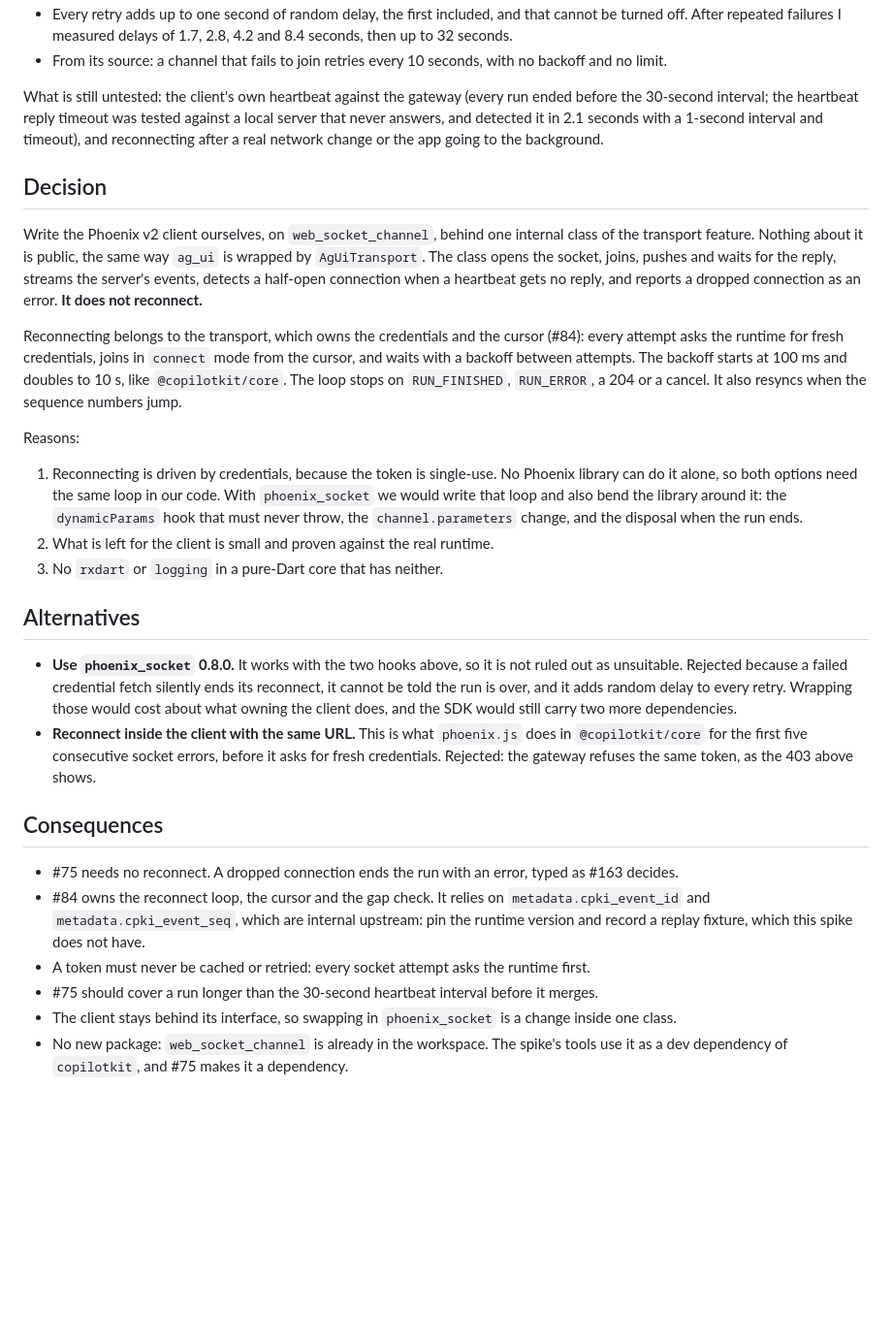
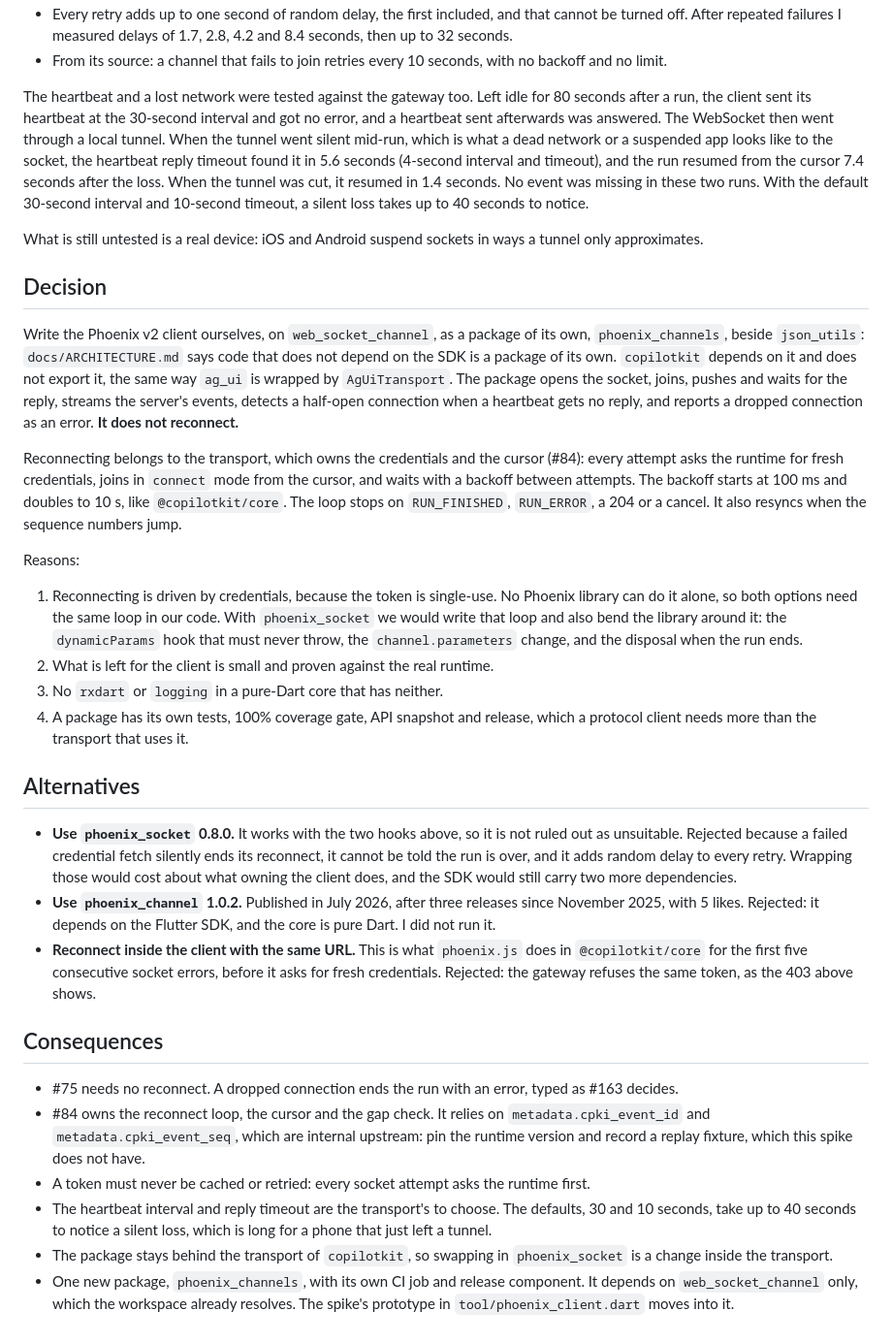
Before and after one commit to VGVentures/copilotkit_flutter_sdk, a Markdown page: docs/adr/0012-phoenix-client-for-intelligence.md, the part around the change. Shown at 97% size. Drawn GitHub-style; blank space fills up the shorter version.

Commit message:
docs(copilotkit): decide the Phoenix client is a package of its own
The heartbeat and a lost network were tested against the real gateway: two
heartbeats over an 80-second idle, a silent network found by the heartbeat
reply timeout and resumed from the cursor, and a cut network resumed. The
Phoenix client depends on nothing from the SDK, so docs/ARCHITECTURE.md makes
it a package of its own, like json_utils. phoenix_channel (which needs
Flutter) is added to the alternatives.

Co-Authored-By: Claude Sonnet 5.5 <noreply@anthropic.com>

```diff
--- a/docs/adr/0012-phoenix-client-for-intelligence.md
+++ b/docs/adr/0012-phoenix-client-for-intelligence.md
@@ -61,17 +61,27 @@ no duplicates. Its behavior around those hooks:
 - From its source: a channel that fails to join retries every 10 seconds, with
   no backoff and no limit.
 
-What is still untested: the client's own heartbeat against the gateway (every
-run ended before the 30-second interval; the heartbeat reply timeout was
-tested against a local server that never answers, and detected it in 2.1
-seconds with a 1-second interval and timeout), and reconnecting after a real
-network change or the app going to the background.
+The heartbeat and a lost network were tested against the gateway too. Left
+idle for 80 seconds after a run, the client sent its heartbeat at the
+30-second interval and got no error, and a heartbeat sent afterwards was
+answered. The WebSocket then went through a local tunnel. When the tunnel went
+silent mid-run, which is what a dead network or a suspended app looks like to
+the socket, the heartbeat reply timeout found it in 5.6 seconds (4-second
+interval and timeout), and the run resumed from the cursor 7.4 seconds after
+the loss. When the tunnel was cut, it resumed in 1.4 seconds. No event was
+missing in these two runs. With the default 30-second interval and 10-second
+timeout, a silent loss takes up to 40 seconds to notice.
+
+What is still untested is a real device: iOS and Android suspend sockets in
+ways a tunnel only approximates.
 
 ## Decision
 
-Write the Phoenix v2 client ourselves, on `web_socket_channel`, behind one
-internal class of the transport feature. Nothing about it is public, the same
-way `ag_ui` is wrapped by `AgUiTransport`. The class opens the socket, joins,
+Write the Phoenix v2 client ourselves, on `web_socket_channel`, as a package of
+its own, `phoenix_channels`, beside `json_utils`: `docs/ARCHITECTURE.md` says
+code that does not depend on the SDK is a package of its own. `copilotkit`
+depends on it and does not export it, the same way `ag_ui` is wrapped by
+`AgUiTransport`. The package opens the socket, joins,
 pushes and waits for the reply, streams the server's events, detects a
 half-open connection when a heartbeat gets no reply, and reports a dropped
 connection as an error. **It does not reconnect.**
@@ -92,6 +102,8 @@ Reasons:
    `channel.parameters` change, and the disposal when the run ends.
 2. What is left for the client is small and proven against the real runtime.
 3. No `rxdart` or `logging` in a pure-Dart core that has neither.
+4. A package has its own tests, 100% coverage gate, API snapshot and release,
+   which a protocol client needs more than the transport that uses it.
 
 ## Alternatives
 
@@ -100,6 +112,9 @@ Reasons:
   silently ends its reconnect, it cannot be told the run is over, and it adds
   random delay to every retry. Wrapping those would cost about what owning the
   client does, and the SDK would still carry two more dependencies.
+- **Use `phoenix_channel` 1.0.2.** Published in July 2026, after three releases
+  since November 2025, with 5 likes. Rejected: it depends on the Flutter SDK,
+  and the core is pure Dart. I did not run it.
 - **Reconnect inside the client with the same URL.** This is what
   `phoenix.js` does in `@copilotkit/core` for the first five consecutive socket
   errors, before it asks for fresh credentials. Rejected: the gateway refuses
@@ -115,10 +130,12 @@ Reasons:
   spike does not have.
 - A token must never be cached or retried: every socket attempt asks the
   runtime first.
-- #75 should cover a run longer than the 30-second heartbeat interval before
-  it merges.
-- The client stays behind its interface, so swapping in `phoenix_socket` is a
-  change inside one class.
-- No new package: `web_socket_channel` is already in the workspace. The
-  spike's tools use it as a dev dependency of `copilotkit`, and #75 makes it a
-  dependency.
+- The heartbeat interval and reply timeout are the transport's to choose. The
+  defaults, 30 and 10 seconds, take up to 40 seconds to notice a silent loss,
+  which is long for a phone that just left a tunnel.
+- The package stays behind the transport of `copilotkit`, so swapping in
+  `phoenix_socket` is a change inside the transport.
+- One new package, `phoenix_channels`, with its own CI job and release
+  component. It depends on `web_socket_channel` only, which the workspace
+  already resolves. The spike's prototype in `tool/phoenix_client.dart` moves
+  into it.
```
